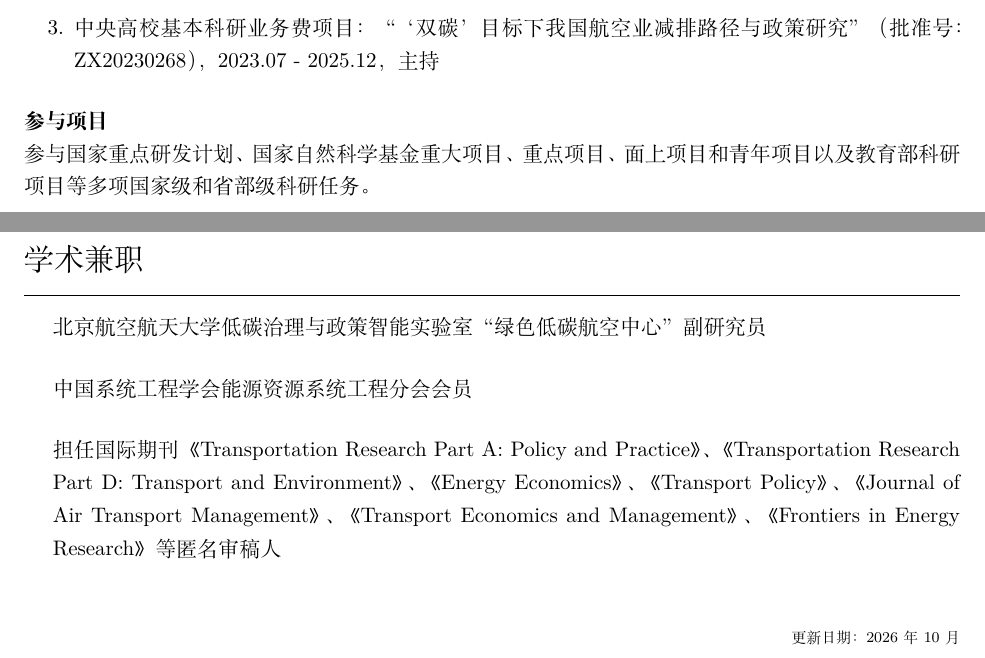
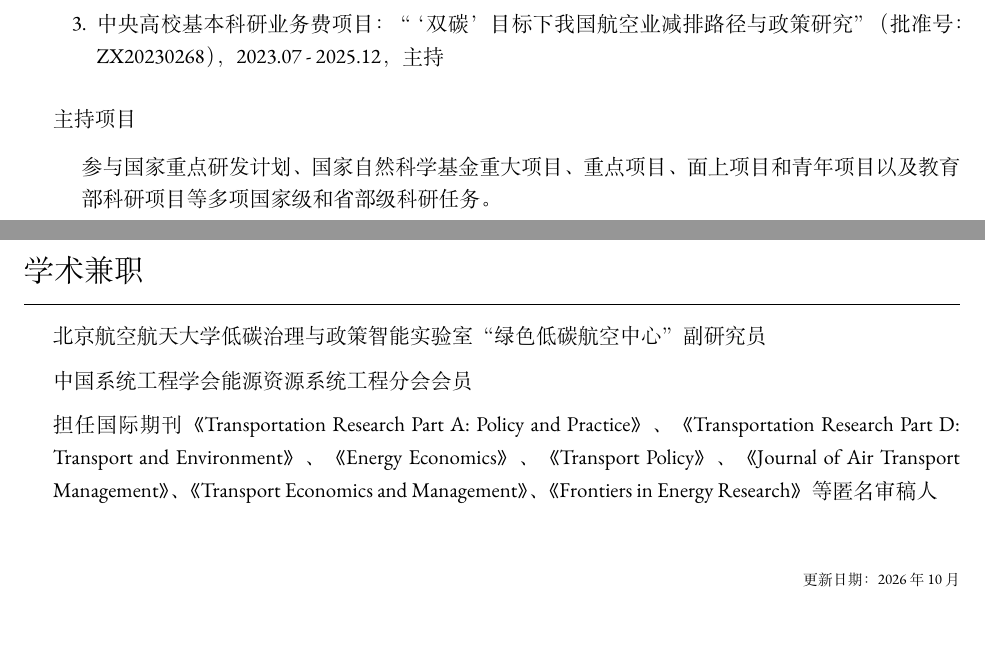
Before and after one commit to jiqingxxm/my-site, a LaTeX CV (cv/CV.tex): two parts of pages 3 and 4 of 4, joined at a grey line, cut so that both start at the same text, the shorter picture padded with empty space. Compiled offline with XeLaTeX; a missing font is replaced by an installed copy or a similar font.

Commit message:
调整简历字体并更新 PDF

```diff
--- a/cv/CV.tex
+++ b/cv/CV.tex
@@ -6,6 +6,8 @@
 \documentclass[letterpaper]{article}
 \usepackage{hyperref,geometry,bookmark}
 \usepackage[UTF8]{ctex}
+\setmainfont{Adobe Garamond Pro} % 英文和数字
+\setCJKmainfont{Songti SC} % 中文“宋体”
 \usepackage{fontenc}
 \usepackage{enumitem}
 \usepackage{sectsty}
@@ -168,2 +159,0 @@
-    \item 中央高校基本科研业务费项目：“‘双碳’目标下我国航空业减排路径与政策研究”（批准号：ZX20230268），2023.07 - 2025.12，主持
-  \end{enumerate}
@@ -170,8 +165,11 @@
+      \item 中央高校基本科研业务费项目：“‘双碳’目标下我国航空业减排路径与政策研究”（批准号：ZX20230268），2023.07 - 2025.12，主持
+    \end{enumerate}
+    \item 主持项目
+    \begin{itemize}
+      \item 参与国家重点研发计划、国家自然科学基金重大项目、重点项目、面上项目和青年项目以及教育部科研项目等多项国家级和省部级科研任务。
+    \end{itemize}
+  \end{itemize}
 
-\medskip
-\textbf{参与项目}
-
-参与国家重点研发计划、国家自然科学基金重大项目、重点项目、面上项目和青年项目以及教育部科研项目等多项国家级和省部级科研任务。
 
 \section*{奖项与荣誉}
 \hrule
@@ -190,7 +193,9 @@
 \vspace{0.25cm}
   \begin{itemize}
     \item 北京航空航天大学低碳治理与政策智能实验室“绿色低碳航空中心”副研究员
+    \vspace{-0.3cm}
     \item 中国系统工程学会能源资源系统工程分会会员
+    \vspace{-0.3cm}
     \item 担任国际期刊《Transportation Research Part A: Policy and Practice》、《Transportation Research Part D: Transport and Environment》、《Energy Economics》、《Transport Policy》、《Journal of Air Transport Management》、《Transport Economics and Management》、《Frontiers in Energy Research》等匿名审稿人
   \end{itemize}
 \bigskip
```
Also changed, not shown: cv/CV.pdf, cv/CV.tex (22 more changed lines).
